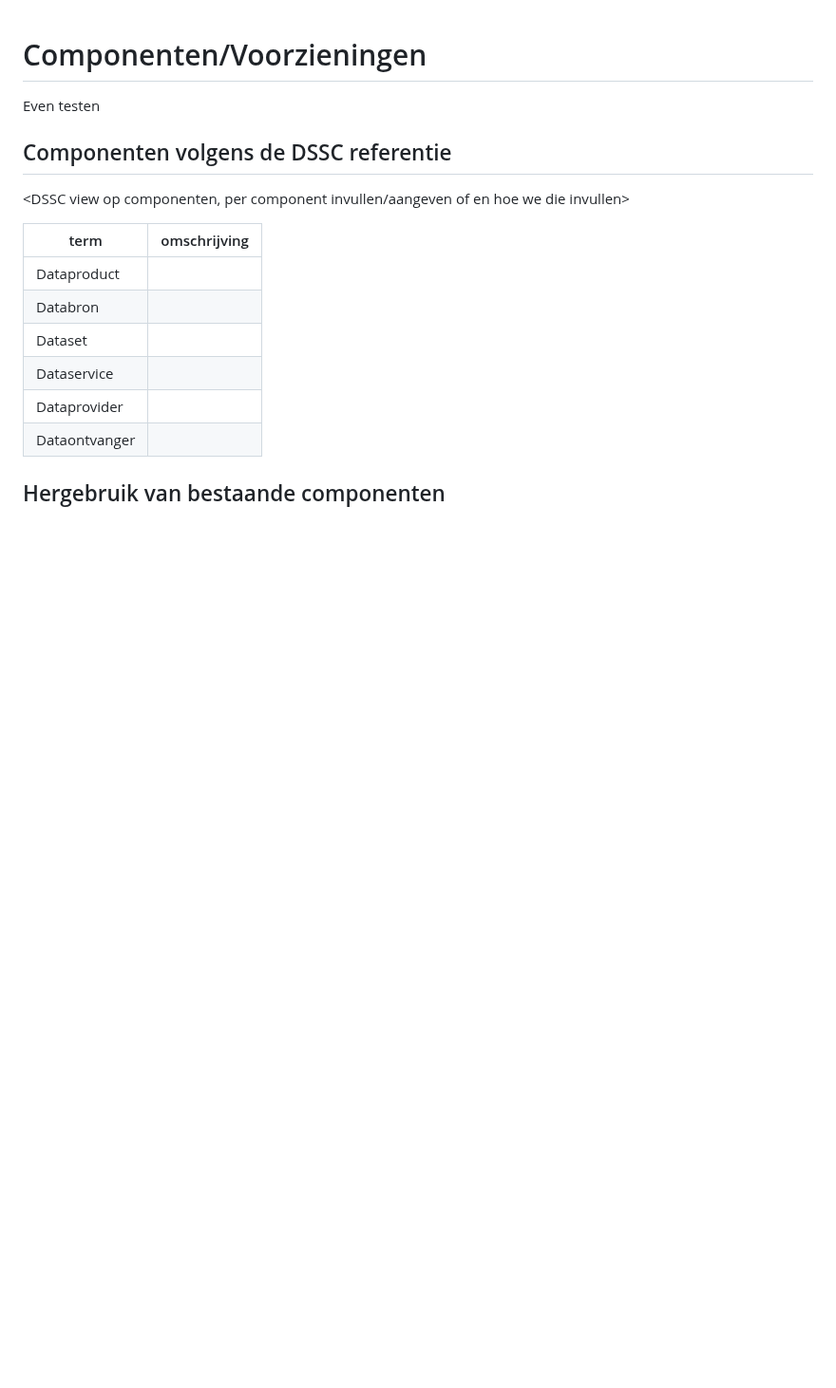
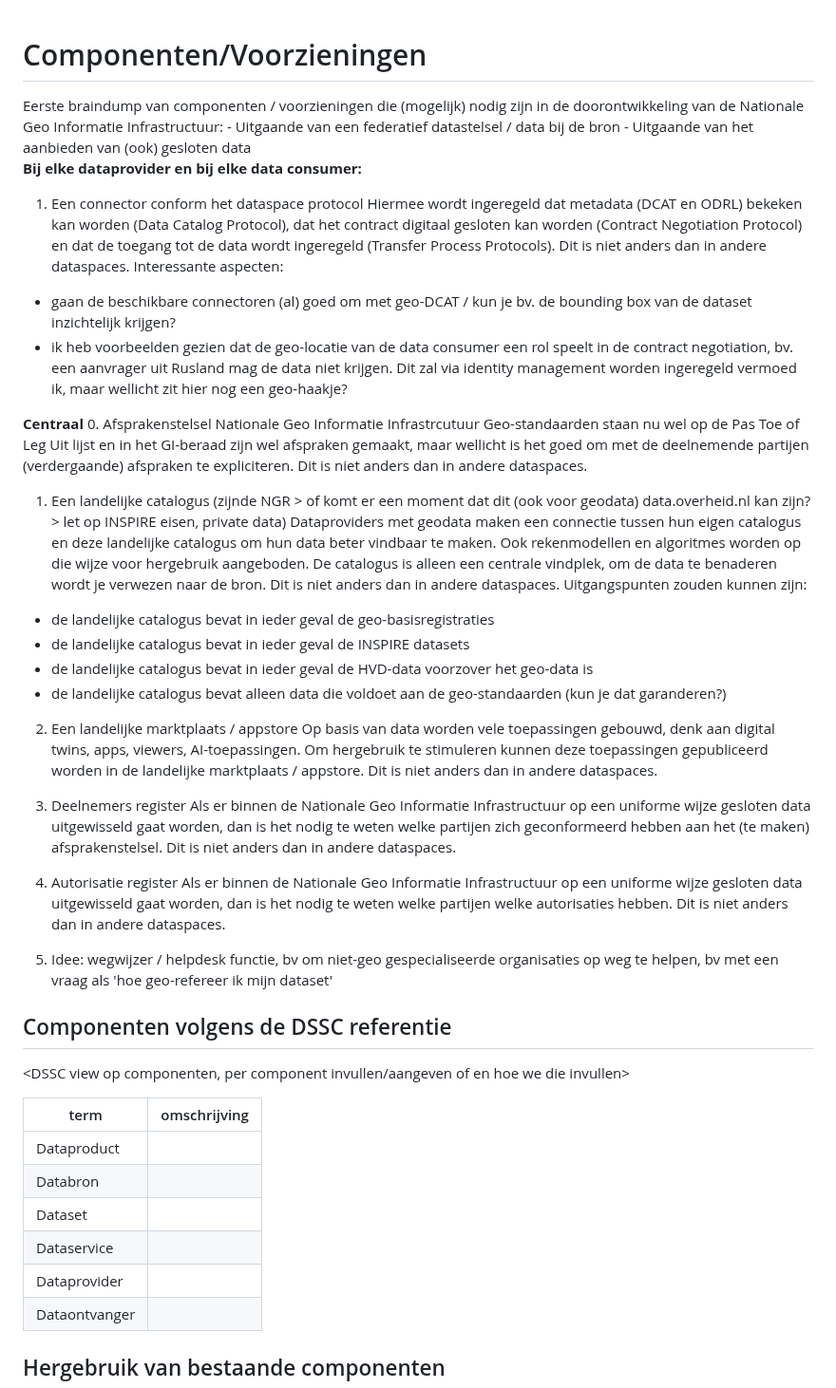
Before and after one commit to Geonovum/ZON-DA, a Markdown page: respec/componenten.md, the part around the change. Shown at 95% size. GitHub-like rendering; blank space fills up the shorter version.

Commit message:
Update componenten.md
Eerste braindump

```diff
--- a/respec/componenten.md
+++ b/respec/componenten.md
@@ -1,5 +1,38 @@
 # Componenten/Voorzieningen
-<font color="red">Even testen</font>
+<font color="red">
+Eerste braindump van componenten / voorzieningen die (mogelijk) nodig zijn in de doorontwikkeling van de Nationale Geo Informatie Infrastructuur:
+- Uitgaande van een federatief datastelsel / data bij de bron
+- Uitgaande van het aanbieden van (ook) gesloten data
+
+**Bij elke dataprovider en bij elke data consumer:**
+1. Een connector conform het dataspace protocol
+Hiermee wordt ingeregeld dat metadata (DCAT en ODRL) bekeken kan worden (Data Catalog Protocol), dat het contract digitaal gesloten kan worden (Contract Negotiation Protocol) en dat de toegang tot de data wordt ingeregeld (Transfer Process Protocols). Dit is niet anders dan in andere dataspaces. Interessante aspecten:
+- gaan de beschikbare connectoren (al) goed om met geo-DCAT / kun je bv. de bounding box van de dataset inzichtelijk krijgen?
+- ik heb voorbeelden gezien dat de geo-locatie van de data consumer een rol speelt in de contract negotiation, bv. een aanvrager uit Rusland mag de data niet krijgen. Dit zal via identity management worden ingeregeld vermoed ik, maar wellicht zit hier nog een geo-haakje?
+
+**Centraal**
+0. Afsprakenstelsel Nationale Geo Informatie Infrastrcutuur
+Geo-standaarden staan nu wel op de Pas Toe of Leg Uit lijst en in het GI-beraad zijn wel afspraken gemaakt, maar wellicht is het goed om met de deelnemende partijen (verdergaande) afspraken te expliciteren. Dit is niet anders dan in andere dataspaces.
+
+1. Een landelijke catalogus (zijnde NGR > of komt er een moment dat dit (ook voor geodata) data.overheid.nl kan zijn? > let op INSPIRE eisen, private data)
+Dataproviders met geodata maken een connectie tussen hun eigen catalogus en deze landelijke catalogus om hun data beter vindbaar te maken. Ook rekenmodellen en algoritmes worden op die wijze voor hergebruik aangeboden. De catalogus is alleen een centrale vindplek, om de data te benaderen wordt je verwezen naar de bron. Dit is niet anders dan in andere dataspaces. Uitgangspunten zouden kunnen zijn:
+- de landelijke catalogus bevat in ieder geval de geo-basisregistraties
+- de landelijke catalogus bevat in ieder geval de INSPIRE datasets
+- de landelijke catalogus bevat in ieder geval de HVD-data voorzover het geo-data is
+- de landelijke catalogus bevat alleen data die voldoet aan de geo-standaarden (kun je dat garanderen?)
+
+2. Een landelijke marktplaats / appstore
+Op basis van data worden vele toepassingen gebouwd, denk aan digital twins, apps, viewers, AI-toepassingen. Om hergebruik te stimuleren kunnen deze toepassingen gepubliceerd worden in de landelijke marktplaats / appstore. Dit is niet anders dan in andere dataspaces.
+
+3. Deelnemers register
+Als er binnen de Nationale Geo Informatie Infrastructuur op een uniforme wijze gesloten data uitgewisseld gaat worden, dan is het nodig te weten welke partijen zich geconformeerd hebben aan het (te maken) afsprakenstelsel. Dit is niet anders dan in andere dataspaces.
+
+4. Autorisatie register
+Als er binnen de Nationale Geo Informatie Infrastructuur op een uniforme wijze gesloten data uitgewisseld gaat worden, dan is het nodig te weten welke partijen welke autorisaties hebben. Dit is niet anders dan in andere dataspaces.
+
+5. Idee: wegwijzer / helpdesk functie, bv om niet-geo gespecialiseerde organisaties op weg te helpen, bv met een vraag als 'hoe geo-refereer ik mijn dataset'
+
+</font>
 
 ## Componenten volgens de DSSC referentie
 <DSSC view op componenten, per component invullen/aangeven of en hoe we die invullen>
```
